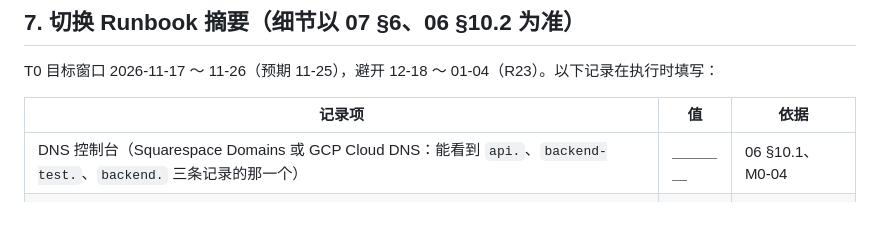
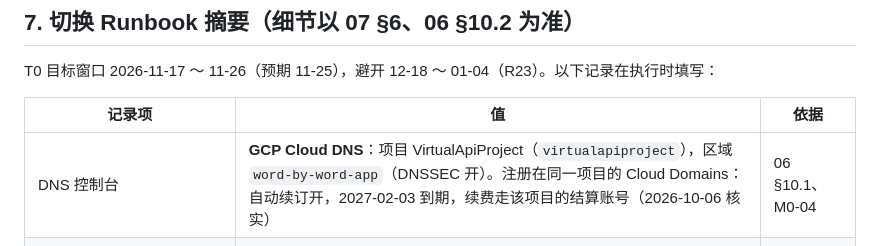
Before and after one commit to super-monster/wordbyword-web, a Markdown page: DEPLOY.md, the part around the change. GitHub-like rendering; blank space fills up the shorter version.

Commit message:
Record the DNS console: GCP Cloud DNS in VirtualApiProject
The domain is registered in Cloud Domains and served by the Cloud DNS zone
word-by-word-app in the VirtualApiProject GCP project (auto-renew on,
expires 2027-02-03), not Squarespace as M0-04 had inferred.

Co-Authored-By: Claude Opus 5.5 <noreply@anthropic.com>

```diff
--- a/DEPLOY.md
+++ b/DEPLOY.md
@@ -117,7 +117,7 @@ T0 目标窗口 2026-11-17 ～ 11-26（预期 11-25），避开 12-18 ～ 01-04
 
 | 记录项 | 值 | 依据 |
 |---|---|---|
-| DNS 控制台（Squarespace Domains 或 GCP Cloud DNS：能看到 `api.`、`backend-test.`、`backend.` 三条记录的那一个） | ＿＿＿＿ | 06 §10.1、M0-04 |
+| DNS 控制台 | **GCP Cloud DNS**：项目 VirtualApiProject（`virtualapiproject`），区域 `word-by-word-app`（DNSSEC 开）。注册在同一项目的 Cloud Domains：自动续订开，2027-02-03 到期，续费走该项目的结算账号（2026-10-06 核实） | 06 §10.1、M0-04 |
 | T0 日期与时段（GA 低谷） | ＿＿＿＿ | 07 §6.4 |
 | T-1 实测 GitHub Pages 证书 notAfter | ＿＿＿＿ | 06 §10.2 第 6 步 |
 | **DNS 回滚截止 = 上一行的 notAfter** | ＿＿＿＿ | R23 |
```
